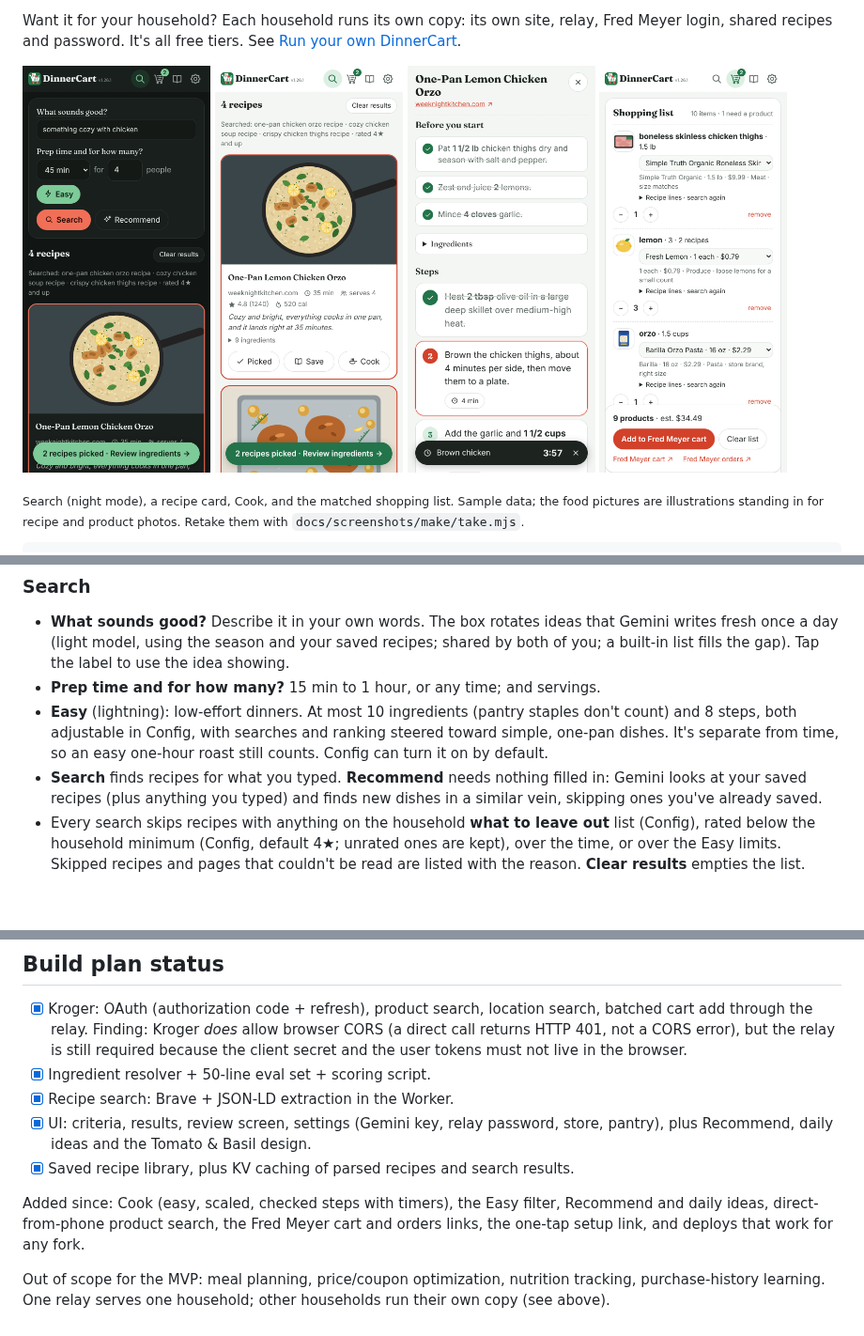
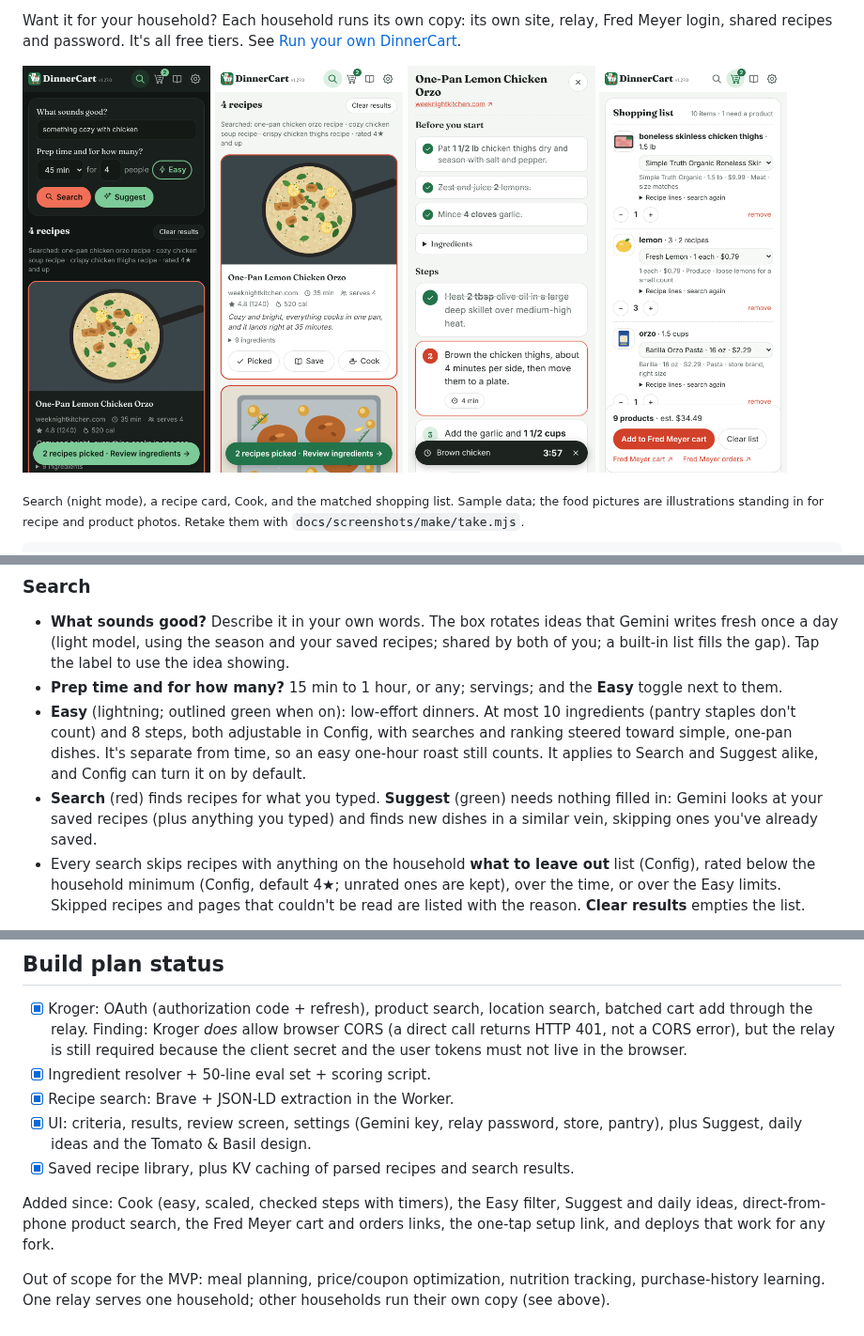
Before and after one commit to jarretmorton/DinnerCart, a Markdown page: README.md, 3 parts joined by grey strips. Shown at 94% size. Rendered like a GitHub page; pictures changed too: docs/screenshots/pick.png, docs/screenshots/search-night.png, docs/screenshots/search.png; blank space fills up the shorter version.

```diff
--- a/README.md
+++ b/README.md
@@ -187,14 +187,16 @@ icons only.
   that Gemini writes fresh once a day (light model, using the season and your
   saved recipes; shared by both of you; a built-in list fills the gap). Tap
   the label to use the idea showing.
-- **Prep time and for how many?** 15 min to 1 hour, or any time; and servings.
-- **Easy** (lightning): low-effort dinners. At most 10 ingredients (pantry
-  staples don't count) and 8 steps, both adjustable in Config, with searches
-  and ranking steered toward simple, one-pan dishes. It's separate from time,
-  so an easy one-hour roast still counts. Config can turn it on by default.
-- **Search** finds recipes for what you typed. **Recommend** needs nothing
-  filled in: Gemini looks at your saved recipes (plus anything you typed) and
-  finds new dishes in a similar vein, skipping ones you've already saved.
+- **Prep time and for how many?** 15 min to 1 hour, or any; servings; and the **Easy** toggle next to them.
+- **Easy** (lightning; outlined green when on): low-effort dinners. At most
+  10 ingredients (pantry staples don't count) and 8 steps, both adjustable in
+  Config, with searches and ranking steered toward simple, one-pan dishes.
+  It's separate from time, so an easy one-hour roast still counts. It applies
+  to Search and Suggest alike, and Config can turn it on by default.
+- **Search** (red) finds recipes for what you typed. **Suggest** (green) needs
+  nothing filled in: Gemini looks at your saved recipes (plus anything you
+  typed) and finds new dishes in a similar vein, skipping ones you've already
+  saved.
 - Every search skips recipes with anything on the household **what to leave
   out** list (Config), rated below the household minimum (Config, default 4★;
   unrated ones are kept), over the time, or over the Easy limits. Skipped
@@ -342,11 +344,11 @@ the original page's instructions, and always links to the source page.
 - [x] Kroger: OAuth (authorization code + refresh), product search, location search, batched cart add through the relay. Finding: Kroger *does* allow browser CORS (a direct call returns HTTP 401, not a CORS error), but the relay is still required because the client secret and the user tokens must not live in the browser.
 - [x] Ingredient resolver + 50-line eval set + scoring script.
 - [x] Recipe search: Brave + JSON-LD extraction in the Worker.
-- [x] UI: criteria, results, review screen, settings (Gemini key, relay password, store, pantry), plus Recommend, daily ideas and the Tomato & Basil design.
+- [x] UI: criteria, results, review screen, settings (Gemini key, relay password, store, pantry), plus Suggest, daily ideas and the Tomato & Basil design.
 - [x] Saved recipe library, plus KV caching of parsed recipes and search results.
 
 Added since: Cook (easy, scaled, checked steps with timers), the Easy filter,
-Recommend and daily ideas, direct-from-phone product search, the Fred Meyer
+Suggest and daily ideas, direct-from-phone product search, the Fred Meyer
 cart and orders links, the one-tap setup link, and deploys that work for any
 fork.
 
```
Also changed, not shown: other parts of README.md (+1 -1 lines), 6 other files.
